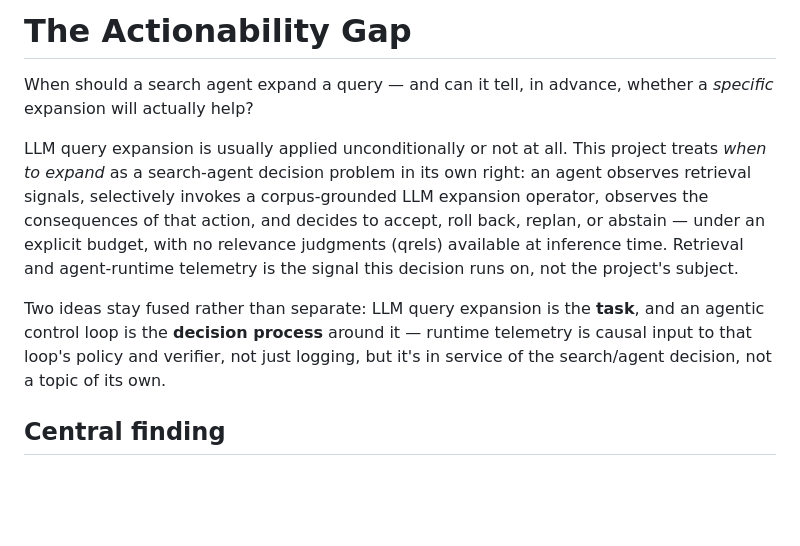
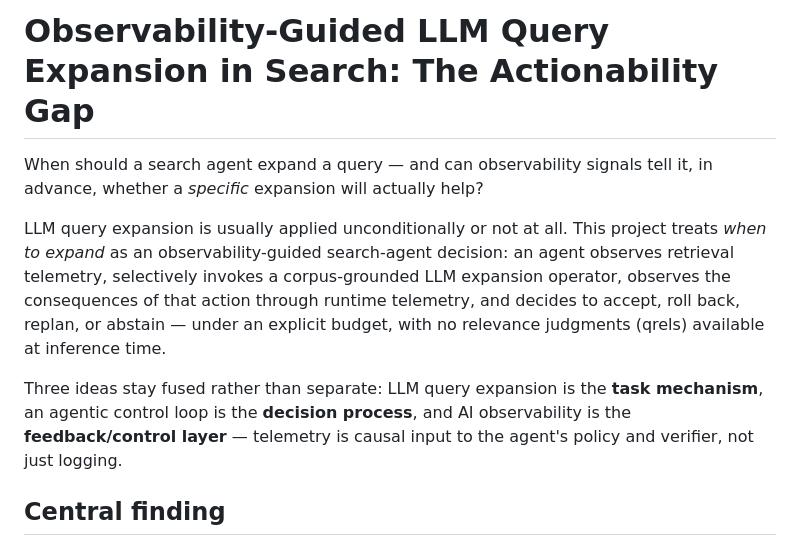
Before and after one commit to gauri-sarode/agentic-query-expansion, a Markdown page: README.md, the part around the change. Rendered like a GitHub page; blank space fills up the shorter version.

Commit message:
Carry the full paper title into the README heading
README H1 now matches paper_wsdm's title verbatim. Also restores the
observability framing in the opening paragraphs, which an earlier commit
(541c09e) demoted on a misreading -- observability is a co-equal pillar
alongside search and the agent loop, as the new title states, not a
mechanism subordinate to them.

```diff
--- a/README.md
+++ b/README.md
@@ -1,22 +1,20 @@
-# The Actionability Gap
+# Observability-Guided LLM Query Expansion in Search: The Actionability Gap
 
-When should a search agent expand a query — and can it tell, in advance,
-whether a *specific* expansion will actually help?
+When should a search agent expand a query — and can observability signals
+tell it, in advance, whether a *specific* expansion will actually help?
 
 LLM query expansion is usually applied unconditionally or not at all. This
-project treats *when to expand* as a search-agent decision problem in its
-own right: an agent observes retrieval signals, selectively invokes a
+project treats *when to expand* as an observability-guided search-agent
+decision: an agent observes retrieval telemetry, selectively invokes a
 corpus-grounded LLM expansion operator, observes the consequences of that
-action, and decides to accept, roll back, replan, or abstain — under an
-explicit budget, with no relevance judgments (qrels) available at inference
-time. Retrieval and agent-runtime telemetry is the signal this decision
-runs on, not the project's subject.
+action through runtime telemetry, and decides to accept, roll back, replan,
+or abstain — under an explicit budget, with no relevance judgments (qrels)
+available at inference time.
 
-Two ideas stay fused rather than separate: LLM query expansion is the
-**task**, and an agentic control loop is the **decision process** around
-it — runtime telemetry is causal input to that loop's policy and verifier,
-not just logging, but it's in service of the search/agent decision, not a
-topic of its own.
+Three ideas stay fused rather than separate: LLM query expansion is the
+**task mechanism**, an agentic control loop is the **decision process**,
+and AI observability is the **feedback/control layer** — telemetry is
+causal input to the agent's policy and verifier, not just logging.
 
 ## Central finding
 
```
